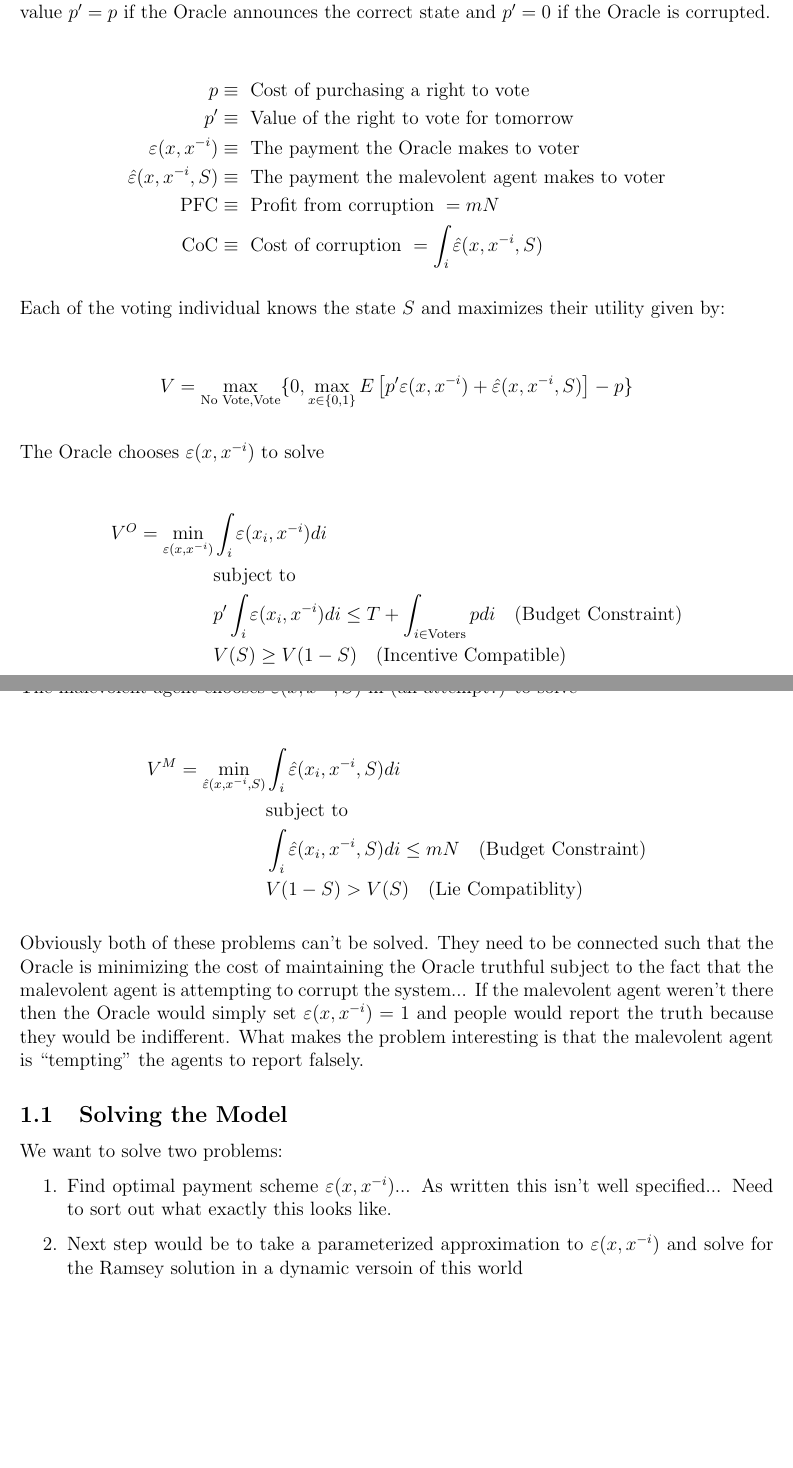
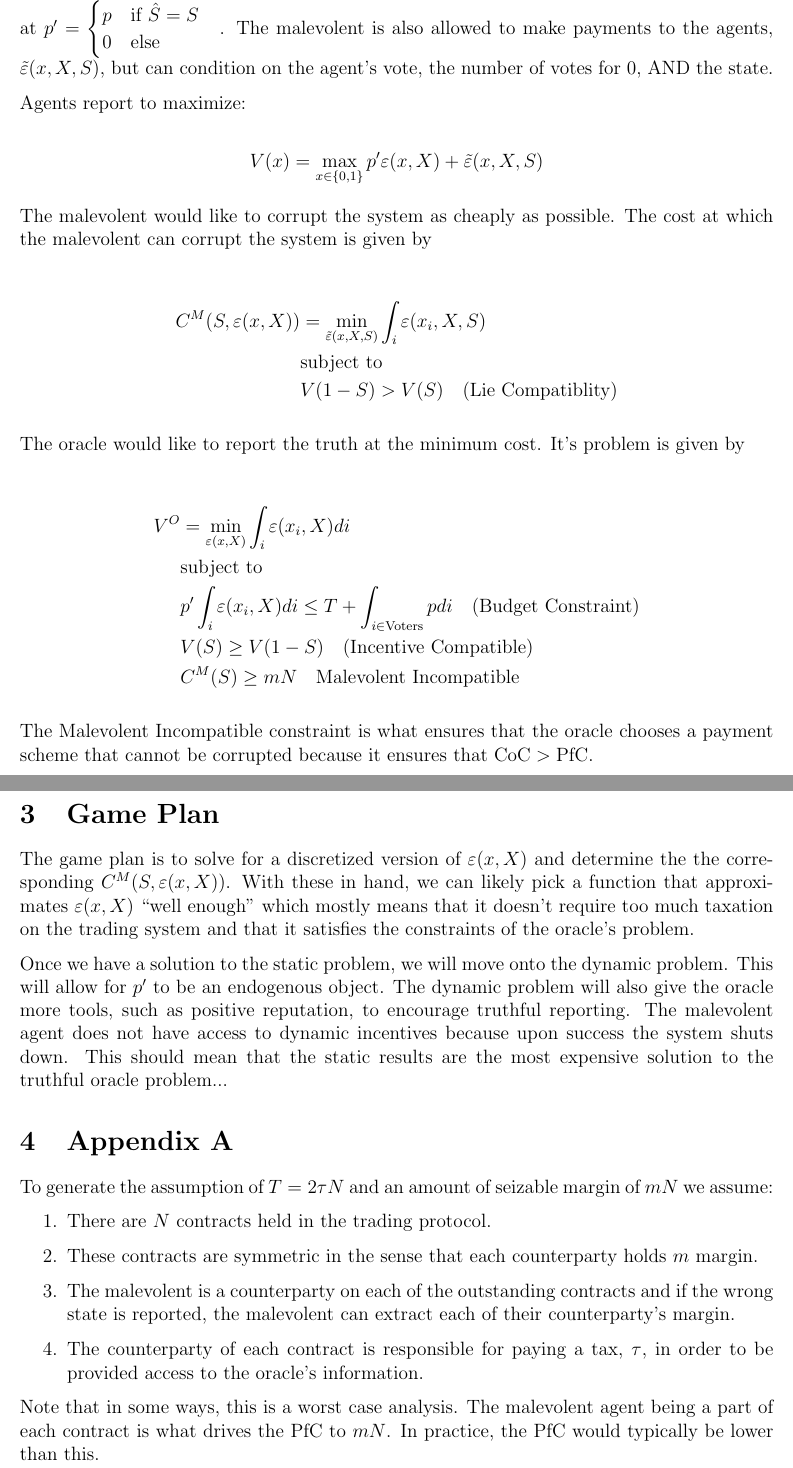
Before and after one commit to UMAprotocol/research, a LaTeX document (notes/Oracle_Corruption_Static.tex): two parts of pages 2 and 3 of 3, joined at a grey line, cut at the place of the change, the shorter picture padded with empty space. Compiled offline with pdfLaTeX.

Commit message:
Add updates to oracle notes

```diff
--- a/notes/Oracle_Corruption_Static.tex
+++ b/notes/Oracle_Corruption_Static.tex
@@ -35,2 +62,14 @@ fully described environment.
+  payments to the agents, $\varepsilon(x, X)$ where $x$ is the agent's vote and $X$ number of people
+  who voted $x_i = 0$. This payment is in terms of \textit{rights to vote for tomorrow} which are
+  valued at $p' = \begin{cases} p \quad \text{if } \hat{S} = S \\ 0 \quad \text{else}\end{cases}$.
+  The malevolent is also allowed to make payments to the agents, $\tilde{\varepsilon}(x, X, S)$, but
+  can condition on the agent's vote, the number of votes for 0, AND the state.
+
+  Agents report to maximize:
+
+  $$V(x) = \max_{x \in \{0, 1\}} p' \varepsilon(x, X) + \tilde{\varepsilon}(x, X, S)$$
+
+  The malevolent would like to corrupt the system as cheaply as possible. The cost at which the
+  malevolent can corrupt the system is given by
 
   \begin{align*}
@@ -54,2 +75,0 @@ fully described environment.
-    \text{PFC} &\equiv \text{ Profit from corruption } = mN \\
-    \text{CoC} &\equiv \text{ Cost of corruption }
@@ -64,58 +76,51 @@ fully described environment.
-  Note, the oracle will pay individuals in ``rights to vote for tomorrow''. These rights to vote for
-  tomorrow have value $p' = p$ if the Oracle announces the correct state and $p' = 0$ if the Oracle
-  is corrupted.
-
-  \begin{align*}
-    p &\equiv \text{ Cost of purchasing a right to vote} \\
-    p' &\equiv \text{ Value of the right to vote for tomorrow} \\
-    \varepsilon(x, x^{-i}) &\equiv \text{ The payment the Oracle makes to voter } \\
-    \hat{\varepsilon}(x, x^{-i}, S) &\equiv \text{ The payment the malevolent agent makes to voter} \\
-    \text{PFC} &\equiv \text{ Profit from corruption } = mN \\
-    \text{CoC} &\equiv \text{ Cost of corruption } = \int_i \hat{\varepsilon}(x, x^{-i}, S)
-  \end{align*}
-
-  Each of the voting individual knows the state $S$ and maximizes their utility given by:
-
-  \begin{align*}
-    V &= \max_{\text{No Vote}, \text{Vote}} \{ 0, \max_{x \in \{0, 1\}} E \left[ p' \varepsilon(x, x^{-i}) + \hat{\varepsilon}(x, x^{-i}, S)\right] - p\}
-  \end{align*}
-
-  The Oracle chooses $\varepsilon(x, x^{-i})$ to solve
-
-  \begin{align*}
-    V^{O} = \min_{\varepsilon(x, x^{-i})} &\int_i \varepsilon(x_i, x^{-i}) di \\
-    &\text{subject to } \\
-    &p' \int_i \varepsilon(x_i, x^{-i}) di \leq T + \int_{i \in \text{Voters}} p di \quad \text{(Budget Constraint)} \\
-    &V(S) \geq V(1 - S) \quad \text{(Incentive Compatible)}
-  \end{align*}
-
-  The malevolent agent chooses $\hat{\varepsilon}(x, x^{-i}, S)$ in (an attempt?) to solve
-
-  \begin{align*}
-    V^{M} = \min_{\hat{\varepsilon}(x, x^{-i}, S)} &\int_i \hat{\varepsilon}(x_i, x^{-i}, S) di \\
-    &\text{subject to } \\
-    &\int_i \hat{\varepsilon}(x_i, x^{-i}, S) di \leq mN \quad \text{(Budget Constraint)} \\
+    C^M(S, \varepsilon(x, X)) &= \min_{\tilde{\varepsilon}(x, X, S)} \int_i \varepsilon(x_i, X, S) \\
+    &\text{subject to} \\
     &V(1 - S) > V(S) \quad \text{(Lie Compatiblity)}
   \end{align*}
 
-  Obviously both of these problems can't be solved. They need to be connected such that the Oracle
-  is minimizing the cost of maintaining the Oracle truthful subject to the fact that the malevolent
-  agent is attempting to corrupt the system... If the malevolent agent weren't there then the Oracle
-  would simply set $\varepsilon(x, x^{-i}) = 1$ and people would report the truth because they would
-  be indifferent. What makes the problem interesting is that the malevolent agent is ``tempting''
-  the agents to report falsely.
+  The oracle would like to report the truth at the minimum cost. It's problem is given by
 
-  \subsection{Solving the Model}
+  \begin{align*}
+    V^O &= \min_{\varepsilon(x, X)} \int_i \varepsilon(x_i, X) di \\
+    &\text{subject to } \\
+    &p' \int_i \varepsilon(x_i, X) di \leq T + \int_{i \in \text{Voters}} p di \quad \text{(Budget Constraint)} \\
+    &V(S) \geq V(1 - S) \quad \text{(Incentive Compatible)} \\
+    &C^M(S) \geq mN \quad \text{Malevolent Incompatible}
+  \end{align*}
 
-  We want to solve two problems:
+  The Malevolent Incompatible constraint is what ensures that the oracle chooses a payment scheme
+  that cannot be corrupted because it ensures that $\text{CoC} > \text{PfC}$.
+
+
+\section{Game Plan}
+
+  The game plan is to solve for a discretized version of $\varepsilon(x, X)$ and determine the the
+  corresponding $C^M(S, \varepsilon(x, X))$. With these in hand, we can likely pick a function that
+  approximates $\varepsilon(x, X)$ ``well enough'' which mostly means that it doesn't require too
+  much taxation on the trading system and that it satisfies the constraints of the oracle's problem.
+
+  Once we have a solution to the static problem, we will move onto the dynamic problem. This will
+  allow for $p'$ to be an endogenous object. The dynamic problem will also give the oracle more
+  tools, such as positive reputation, to encourage truthful reporting. The malevolent agent does not
+  have access to dynamic incentives because upon success the system shuts down. This should mean
+  that the static results are the most expensive solution to the truthful oracle problem...
+
+
+\section{Appendix A}
+
+  To generate the assumption of $T = 2 \tau N$ and an amount of seizable margin of $mN$ we assume:
 
   \begin{enumerate}
-    \item Find optimal payment scheme $\varepsilon(x, x^{-i})$... As written this isn't well specified... Need to sort out what exactly this looks like.
-    \item Next step would be to take a parameterized approximation to $\varepsilon(x, x^{-i})$ and solve for the Ramsey solution in a dynamic versoin of this world
+    \item There are $N$ contracts held in the trading protocol.
+    \item These contracts are symmetric in the sense that each counterparty holds $m$ margin.
+    \item The malevolent is a counterparty on each of the outstanding contracts and if the wrong
+    state is reported, the malevolent can extract each of their counterparty's margin.
+    \item The counterparty of each contract is responsible for paying a tax, $\tau$, in order to
+    be provided access to the oracle's information.
   \end{enumerate}
 
-  \subsection{Next Steps}
+  Note that in some ways, this is a worst case analysis. The malevolent agent being a part of each
+  contract is what drives the PfC to $mN$. In practice, the PfC would typically be lower than this.
 
-  Based on the learnings from solving the static world exercise, we (hopefully) can use the same functional form for the ideal (Mirrlees) payout function to extend this model to the dynamic world and solve for the simpler Ramsey problem of the optimal flat tax rate for the dynamic system.
 
 \end{document}
```
Also changed, not shown: notes/Oracle_Corruption_Static.pdf, notes/Oracle_Corruption_Static.tex (74 more changed lines).
